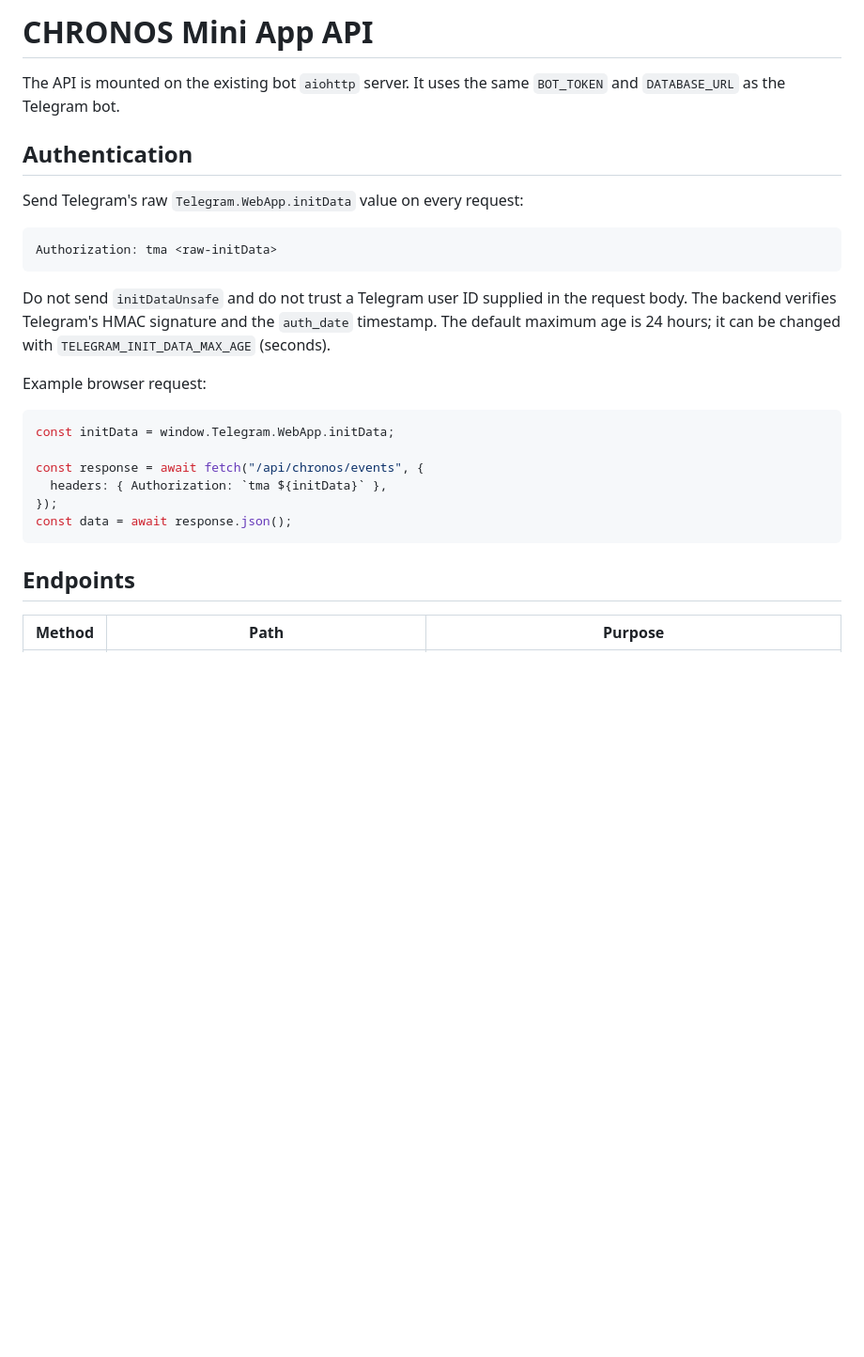
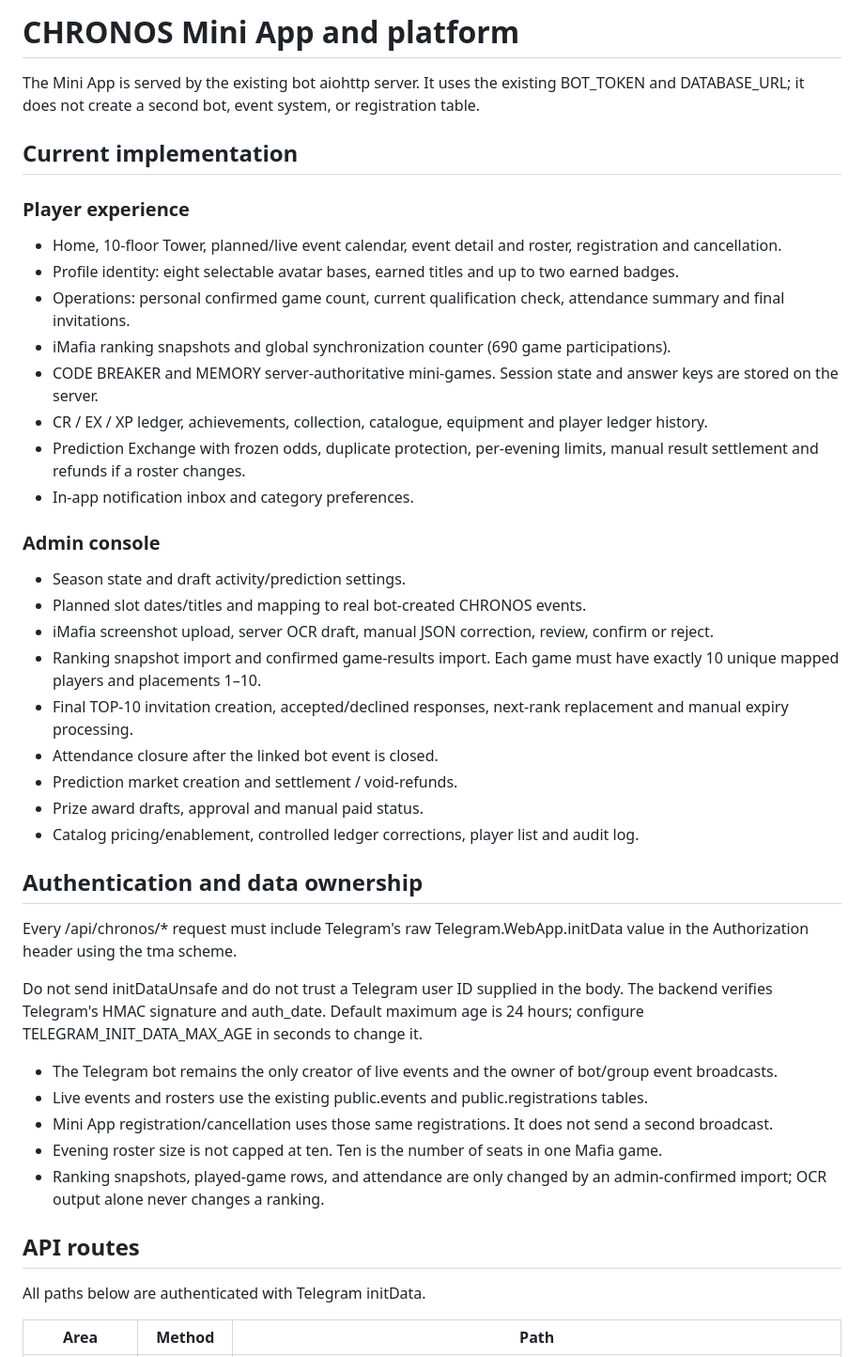
Before and after one commit to denysolshanskiy-hue/mafia-bot, a Markdown page: mafia_bot/CHRONOS_API.md, the part around one of its changes. Shown at 94% size. GitHub-like rendering; blank space fills up the shorter version.

````diff
--- a/mafia_bot/CHRONOS_API.md
+++ b/mafia_bot/CHRONOS_API.md
@@ -1,29 +1,45 @@
-# CHRONOS Mini App API
+# CHRONOS Mini App and platform
 
-The API is mounted on the existing bot `aiohttp` server. It uses the same `BOT_TOKEN` and `DATABASE_URL` as the Telegram bot.
+The Mini App is served by the existing bot aiohttp server. It uses the existing BOT_TOKEN and DATABASE_URL; it does not create a second bot, event system, or registration table.
 
-## Authentication
+## Current implementation
 
-Send Telegram's raw `Telegram.WebApp.initData` value on every request:
+### Player experience
+- Home, 10-floor Tower, planned/live event calendar, event detail and roster, registration and cancellation.
+- Profile identity: eight selectable avatar bases, earned titles and up to two earned badges.
+- Operations: personal confirmed game count, current qualification check, attendance summary and final invitations.
+- iMafia ranking snapshots and global synchronization counter (690 game participations).
+- CODE BREAKER and MEMORY server-authoritative mini-games. Session state and answer keys are stored on the server.
+- CR / EX / XP ledger, achievements, collection, catalogue, equipment and player ledger history.
+- Prediction Exchange with frozen odds, duplicate protection, per-evening limits, manual result settlement and refunds if a roster changes.
+- In-app notification inbox and category preferences.
 
-```http
-Authorization: tma <raw-initData>
-```
+### Admin console
+- Season state and draft activity/prediction settings.
+- Planned slot dates/titles and mapping to real bot-created CHRONOS events.
+- iMafia screenshot upload, server OCR draft, manual JSON correction, review, confirm or reject.
+- Ranking snapshot import and confirmed game-results import. Each game must have exactly 10 unique mapped players and placements 1–10.
+- Final TOP-10 invitation creation, accepted/declined responses, next-rank replacement and manual expiry processing.
+- Attendance closure after the linked bot event is closed.
+- Prediction market creation and settlement / void-refunds.
+- Prize award drafts, approval and manual paid status.
+- Catalog pricing/enablement, controlled ledger corrections, player list and audit log.
 
-Do not send `initDataUnsafe` and do not trust a Telegram user ID supplied in the request body. The backend verifies Telegram's HMAC signature and the `auth_date` timestamp. The default maximum age is 24 hours; it can be changed with `TELEGRAM_INIT_DATA_MAX_AGE` (seconds).
+## Authentication and data ownership
 
-Example browser request:
+Every /api/chronos/* request must include Telegram's raw Telegram.WebApp.initData value in the Authorization header using the tma scheme.
 
-```js
-const initData = window.Telegram.WebApp.initData;
+Do not send initDataUnsafe and do not trust a Telegram user ID supplied in the body. The backend verifies Telegram's HMAC signature and auth_date. Default maximum age is 24 hours; configure TELEGRAM_INIT_DATA_MAX_AGE in seconds to change it.
 
-const response = await fetch("/api/chronos/events", {
-  headers: { Authorization: `tma ${initData}` },
-});
-const data = await response.json();
-```
+- The Telegram bot remains the only creator of live events and the owner of bot/group event broadcasts.
+- Live events and rosters use the existing public.events and public.registrations tables.
+- Mini App registration/cancellation uses those same registrations. It does not send a second broadcast.
+- Evening roster size is not capped at ten. Ten is the number of seats in one Mafia game.
+- Ranking snapshots, played-game rows, and attendance are only changed by an admin-confirmed import; OCR output alone never changes a ranking.
 
-## Endpoints
+## API routes
 
-| Method | Path | Purpose |
+All paths below are authenticated with Telegram initData.
+
+| Area | Method | Path |
 |---|---|---|
````
Also changed, not shown: other parts of mafia_bot/CHRONOS_API.md (+50 -37 lines).
